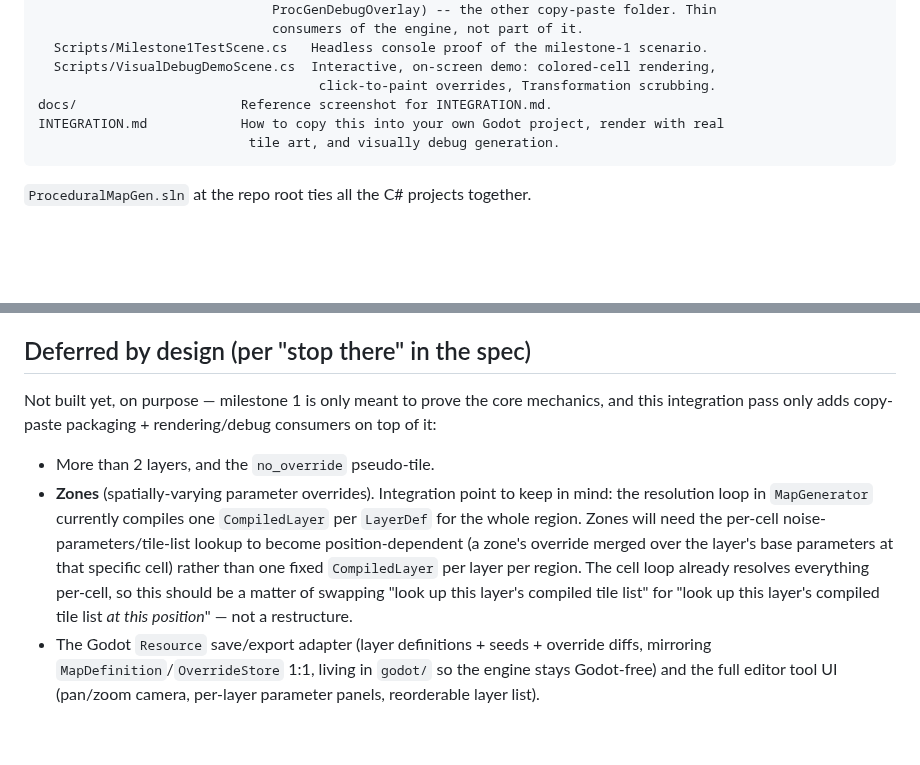
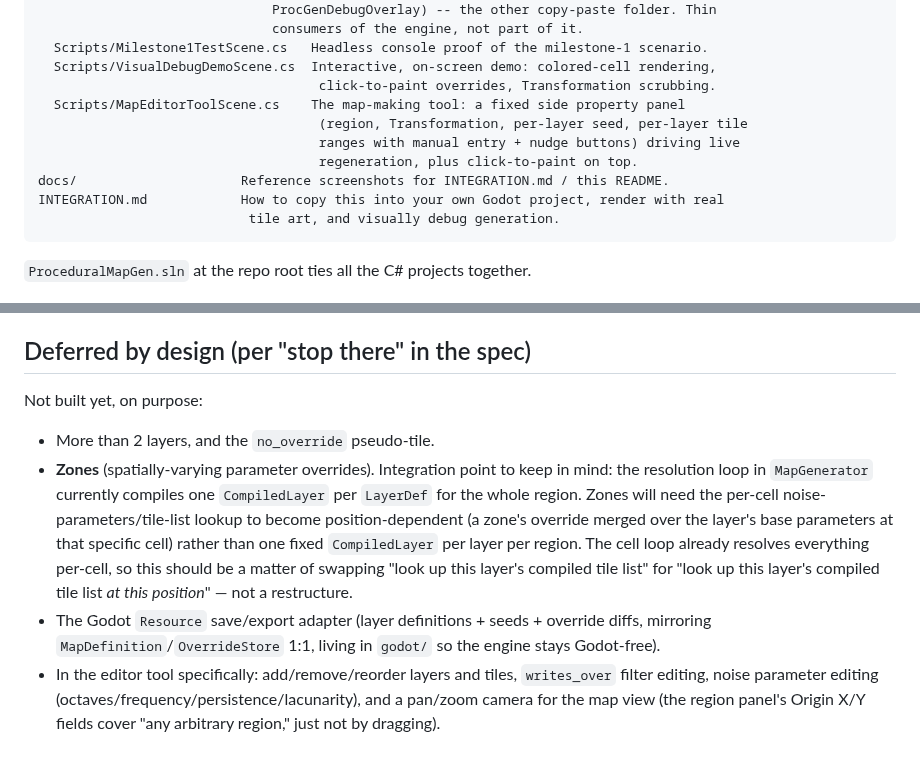
Before and after one commit to Hogosnoki/ClaudeCodeTestGodotGame, a Markdown page: README.md, 2 parts joined by grey strips. GitHub-like rendering; blank space fills up the shorter version.

````diff
--- a/README.md
+++ b/README.md
@@ -23,7 +23,11 @@ godot/                    Minimal Godot 4.4 C# project demonstrating both consum
   Scripts/Milestone1TestScene.cs   Headless console proof of the milestone-1 scenario.
   Scripts/VisualDebugDemoScene.cs  Interactive, on-screen demo: colored-cell rendering,
                                     click-to-paint overrides, Transformation scrubbing.
-docs/                     Reference screenshot for INTEGRATION.md.
+  Scripts/MapEditorToolScene.cs    The map-making tool: a fixed side property panel
+                                    (region, Transformation, per-layer seed, per-layer tile
+                                    ranges with manual entry + nudge buttons) driving live
+                                    regeneration, plus click-to-paint on top.
+docs/                     Reference screenshots for INTEGRATION.md / this README.
 INTEGRATION.md            How to copy this into your own Godot project, render with real
                            tile art, and visually debug generation.
 ```
@@ -140,8 +181,7 @@ debugger, is in [`INTEGRATION.md`](INTEGRATION.md).
 
 ## Deferred by design (per "stop there" in the spec)
 
-Not built yet, on purpose — milestone 1 is only meant to prove the core mechanics, and this
-integration pass only adds copy-paste packaging + rendering/debug consumers on top of it:
+Not built yet, on purpose:
 
 - More than 2 layers, and the `no_override` pseudo-tile.
 - **Zones** (spatially-varying parameter overrides). Integration point to keep in mind: the
@@ -152,5 +192,8 @@ integration pass only adds copy-paste packaging + rendering/debug consumers on t
   everything per-cell, so this should be a matter of swapping "look up this layer's compiled tile
   list" for "look up this layer's compiled tile list *at this position*" — not a restructure.
 - The Godot `Resource` save/export adapter (layer definitions + seeds + override diffs, mirroring
-  `MapDefinition`/`OverrideStore` 1:1, living in `godot/` so the engine stays Godot-free) and the
-  full editor tool UI (pan/zoom camera, per-layer parameter panels, reorderable layer list).
+  `MapDefinition`/`OverrideStore` 1:1, living in `godot/` so the engine stays Godot-free).
+- In the editor tool specifically: add/remove/reorder layers and tiles, `writes_over` filter
+  editing, noise parameter editing (octaves/frequency/persistence/lacunarity), and a pan/zoom
+  camera for the map view (the region panel's Origin X/Y fields cover "any arbitrary region," just
+  not by dragging).
````
Also changed, not shown: other parts of README.md (+37 -0 lines), INTEGRATION.md (+20 -8 lines), docs/map_editor_tool_reference.png (added), 3 other files.
